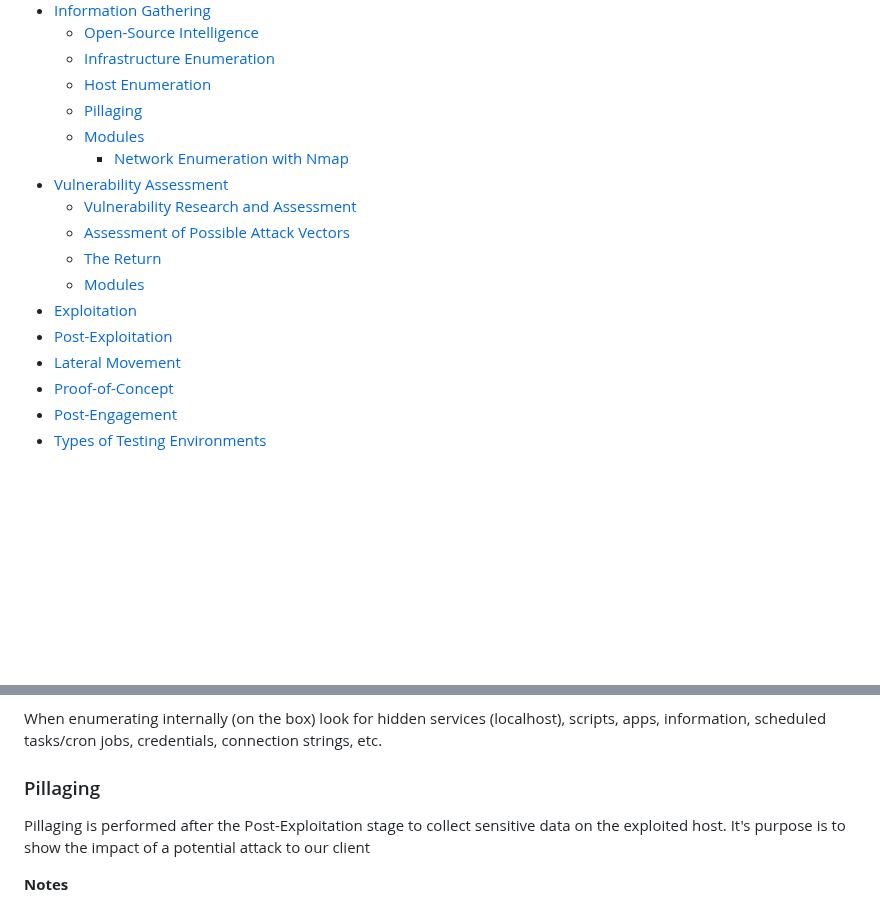
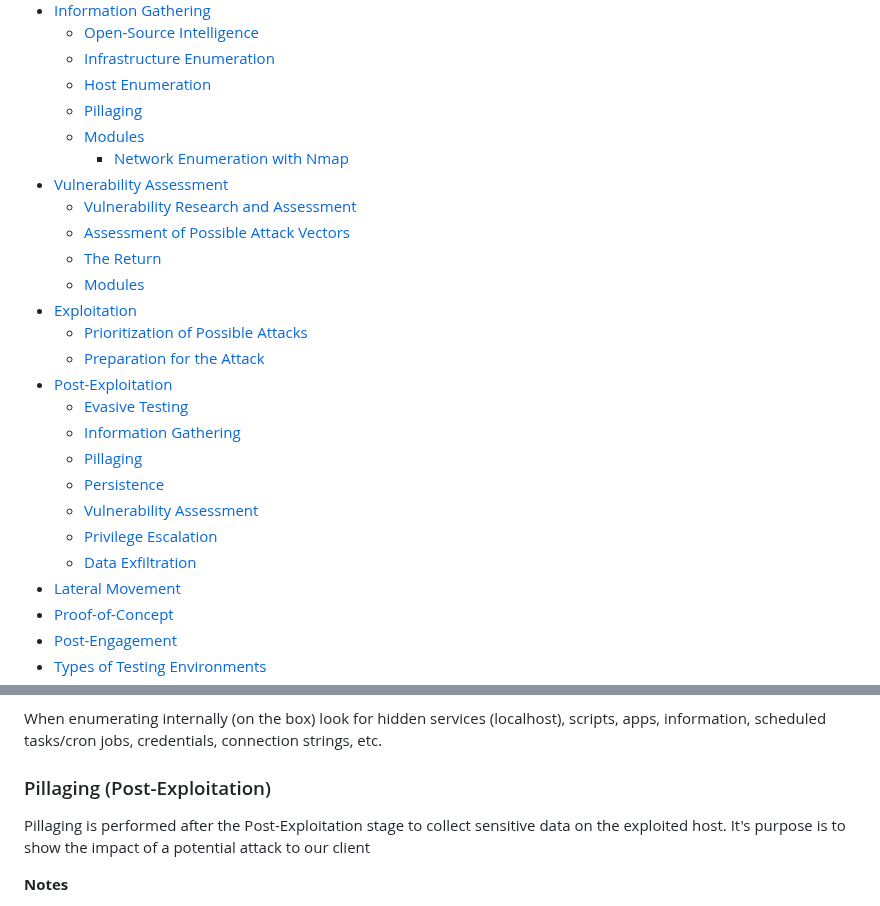
Before and after one commit to lukepatterson31/htb, a Markdown page: academy/pentester-path/penetration-testing-process.md, 2 parts joined by grey strips. GitHub-like rendering; blank space fills up the shorter version.

```diff
--- a/academy/pentester-path/penetration-testing-process.md
+++ b/academy/pentester-path/penetration-testing-process.md
@@ -25,7 +25,16 @@
 	- [The Return](#the-return)
 	- [Modules](#vulnerability-assessment-modules)
 - [Exploitation](#4a-exploitation)
+	- [Prioritization of Possible Attacks](#prioritization-of-possible-attacks)
+	- [Preparation for the Attack](#preparation-for-the-attack)
 - [Post-Exploitation](#5-post-exploitation)
+	- [Evasive Testing](#evasive-testing)
+	- [Information Gathering](#information-gathering)
+	- [Pillaging](#pillaging)
+	- [Persistence](#persistence)
+	- [Vulnerability Assessment](#vulnerability-assessment)
+	- [Privilege Escalation](#privilege-escalation)
+	- [Data Exfiltration](#data-exfiltration)
 - [Lateral Movement](#6-lateral-movement)
 - [Proof-of-Concept](#7-proof-of-concept)
 - [Post-Engagement](#8-post-engagement)
@@ -277,7 +286,7 @@ of services, etc.
 When enumerating internally (on the box) look for hidden services (localhost), scripts, apps, information,
 scheduled tasks/cron jobs, credentials, connection strings, etc.
 
-### Pillaging
+### Pillaging (Post-Exploitation)
 
 Pillaging is performed after the Post-Exploitation stage to collect sensitive data on the exploited host.
 It's purpose is to show the impact of a potential attack to our client
```
Also changed, not shown: other parts of academy/pentester-path/penetration-testing-process.md (+136 -1 lines), academy/pentester-path/setting-up.md (+9 -9 lines).
